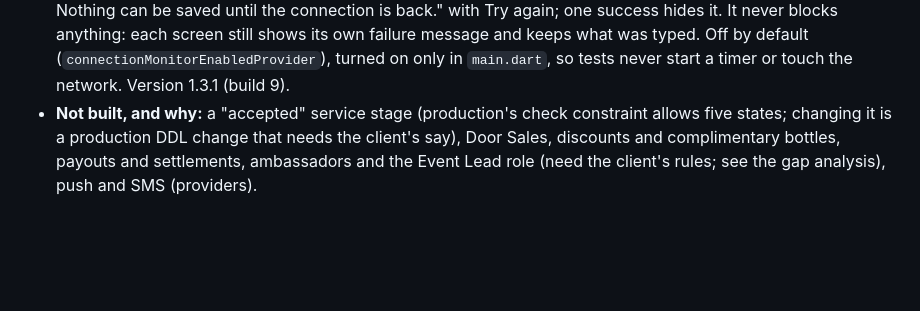
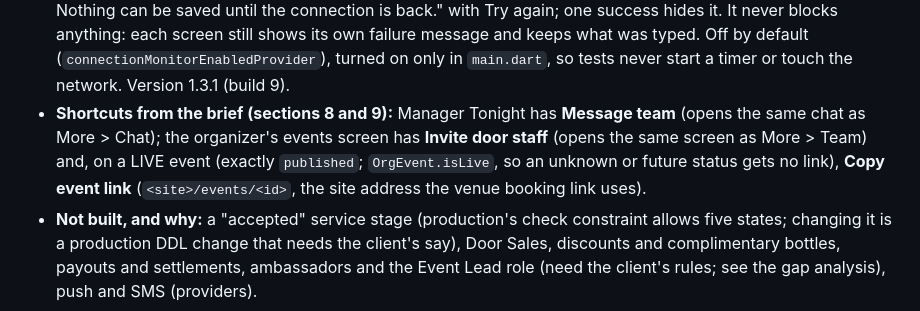
Before and after one commit to bottlesupapp-droid/bottles-up-vendor, a Markdown page: CLAUDE.md, the part around the change. Drawn GitHub-style; blank space fills up the shorter version.

Commit message:
CLAUDE.md: the Tonight and organizer shortcuts
Co-Authored-By: Claude Sonnet 5.5 <noreply@anthropic.com>

```diff
--- a/CLAUDE.md
+++ b/CLAUDE.md
@@ -309,6 +309,7 @@ Each item below needs one website migration (named in brackets); where it is mis
 - **Group admission at the door** (`features/door`; `20261020170000`): a scan calls `door_admit_group` with no count: a ticket for one guest is admitted at once, a ticket for several answers `group` (nobody admitted) and the panel asks how many are coming in now (`ScanResultPanel` stepper, `DoorService.admit`). It shows how many are in and how many may still come, "Admit more of this group", and Refunded is told apart from Not paid. The event's "guests in" and the guest list use the exact counts (`door_admission_counts`, `door_guest_admissions`). On a server without the migration the older whole-order scan is used (each missing function is remembered on its own). Caveat: the first admission of a group also marks the order checked in, so every OTHER scanner refuses the rest of the group; their own counts treat the whole order as in.
 - **Owner Overview date filter** (`owner/screens/owner_home_screen.dart`): the same ready-made ranges and date pickers as the Floor (tonight, next 7, next 30, last 7, any dates up to 93 nights); a venue with 1000 bookings in the range says its totals are incomplete instead of adding up a short list.
 - **Connection lost banner** (`core/connectivity`, shown in `WorkspaceShell`; brief section 33): every 15 seconds, and when the app comes back to the front, the phone asks the project's own address for ANY answer (HEAD request; even an error status means the network works). Two failed checks in a row show a red "You're offline. Nothing can be saved until the connection is back." with Try again; one success hides it. It never blocks anything: each screen still shows its own failure message and keeps what was typed. Off by default (`connectionMonitorEnabledProvider`), turned on only in `main.dart`, so tests never start a timer or touch the network. Version 1.3.1 (build 9).
+- **Shortcuts from the brief (sections 8 and 9):** Manager Tonight has **Message team** (opens the same chat as More > Chat); the organizer's events screen has **Invite door staff** (opens the same screen as More > Team) and, on a LIVE event (exactly `published`; `OrgEvent.isLive`, so an unknown or future status gets no link), **Copy event link** (`<site>/events/<id>`, the site address the venue booking link uses).
 - **Not built, and why:** a "accepted" service stage (production's check constraint allows five states; changing it is a production DDL change that needs the client's say), Door Sales, discounts and complimentary bottles, payouts and settlements, ambassadors and the Event Lead role (need the client's rules; see the gap analysis), push and SMS (providers).
 
 ### Archived code
```
